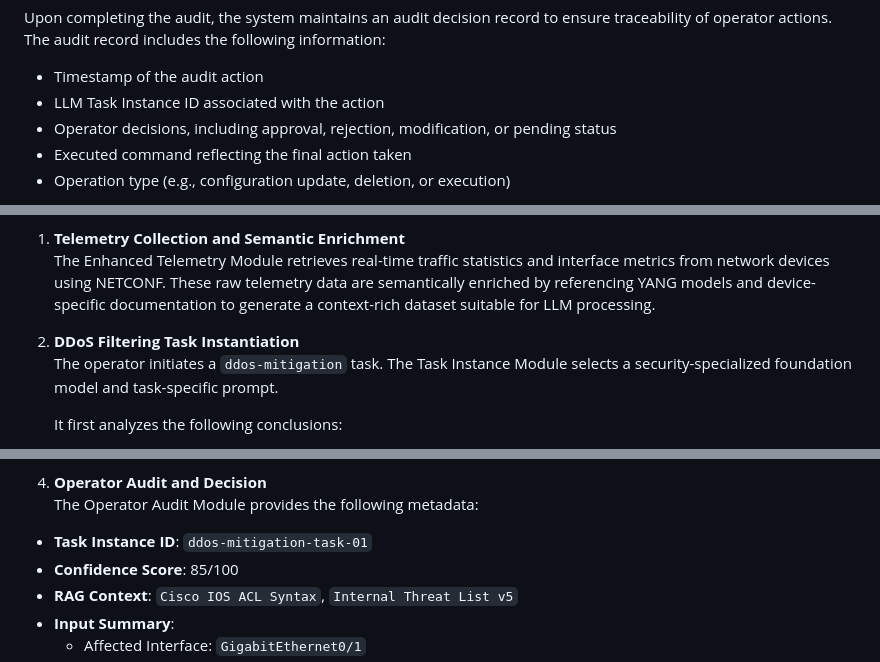
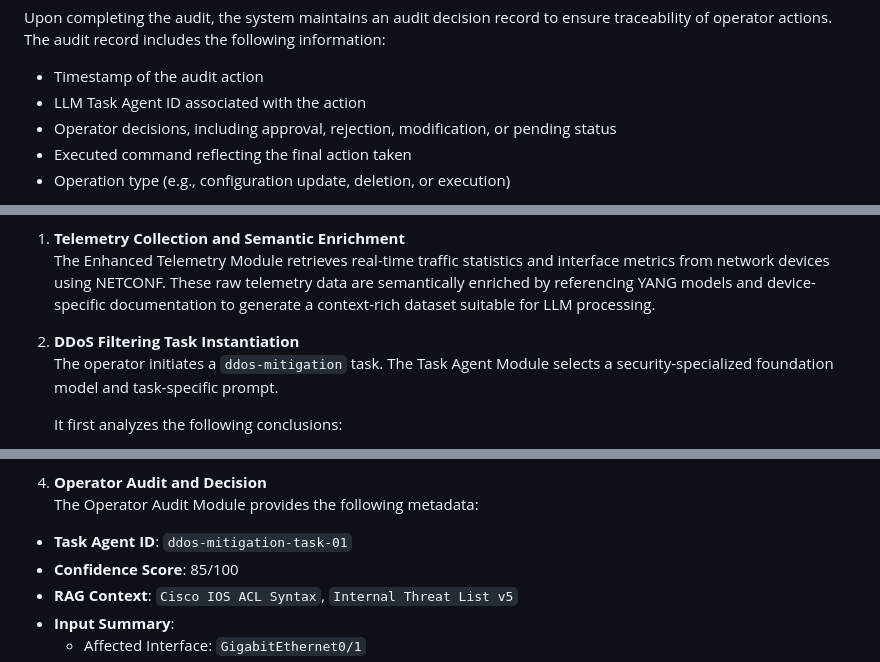
Before and after one commit to xmzzyo/draft_llm_nm, a Markdown page: draft-cui-nmrg-llm-nm.md, 3 parts joined by grey strips. Rendered like a GitHub page.

```diff
--- a/draft-cui-nmrg-llm-nm.md
+++ b/draft-cui-nmrg-llm-nm.md
@@ -273,7 +285,7 @@ Each audit process must track the input context (e.g., input data, RAG query con
 Upon completing the audit, the system maintains an audit decision record to ensure traceability of operator actions. The audit record includes the following information:
 
 - Timestamp of the audit action
-- LLM Task Instance ID associated with the action
+- LLM Task Agent ID associated with the action
 - Operator decisions, including approval, rejection, modification, or pending status
 - Executed command reflecting the final action taken
 - Operation type (e.g., configuration update, deletion, or execution)
@@ -302,7 +314,7 @@ This use case demonstrates how the LLM-assisted framework enables intelligent fi
    The Enhanced Telemetry Module retrieves real-time traffic statistics and interface metrics from network devices using NETCONF. These raw telemetry data are semantically enriched by referencing YANG models and device-specific documentation to generate a context-rich dataset suitable for LLM processing.
 
 2. **DDoS Filtering Task Instantiation**
-   The operator initiates a `ddos-mitigation` task. The Task Instance Module selects a security-specialized foundation model and task-specific prompt.
+   The operator initiates a `ddos-mitigation` task. The Task Agent Module selects a security-specialized foundation model and task-specific prompt.
 
    It first analyzes the following conclusions:
    - Interface `GigabitEthernet0/1` receiving sustained traffic > 100,000 pps
@@ -332,7 +344,7 @@ This configuration includes both source-based filtering and a global SYN rate-li
 4. **Operator Audit and Decision**
 The Operator Audit Module provides the following metadata:
 
-- **Task Instance ID**: `ddos-mitigation-task-01`
+- **Task Agent ID**: `ddos-mitigation-task-01`
 - **Confidence Score**: 85/100
 - **RAG Context**: `Cisco IOS ACL Syntax`, `Internal Threat List v5`
 - **Input Summary**:
```
Also changed, not shown: other parts of draft-cui-nmrg-llm-nm.md (+53 -42 lines).
